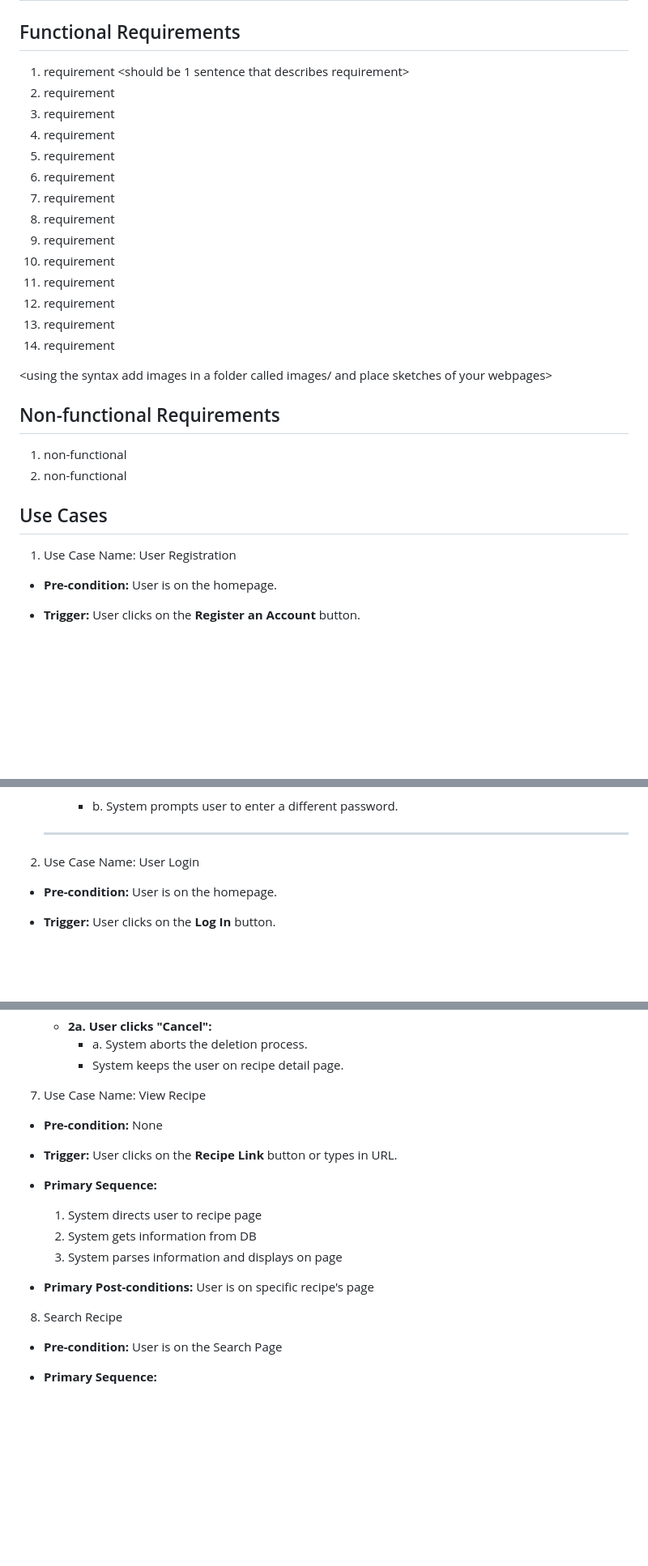
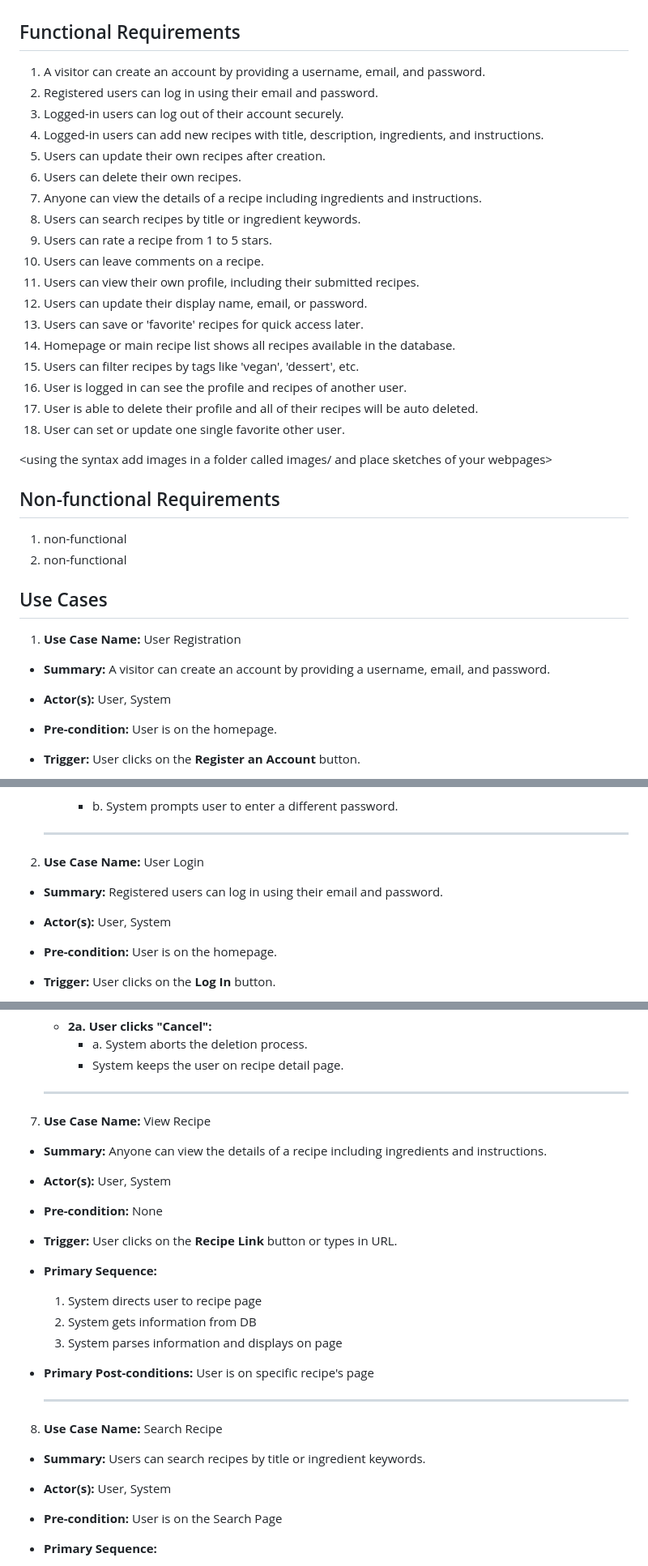
Before and after one commit to LeDuyNg/CMPE-131-Team-2-FOODpApp, a Markdown page: requirements.md, 3 parts joined by grey strips. Shown at 81% size. Rendered like a GitHub page; blank space fills up the shorter version.

Commit message:
Add Summary and actors for use cases that are missing, add list of functional requirements, format the use cases

```diff
--- a/requirements.md
+++ b/requirements.md
@@ -3,18 +1,22 @@
 ## Functional Requirements
-1. requirement <should be 1 sentence that describes requirement>
-2. requirement
-3. requirement
-4. requirement
-5. requirement
-6. requirement
-7. requirement
-8. requirement
-9. requirement
-10. requirement
-11. requirement
-12. requirement
-13. requirement
-14. requirement
+1. A visitor can create an account by providing a username, email, and password.
+2. Registered users can log in using their email and password.
+3. Logged-in users can log out of their account securely.
+4. Logged-in users can add new recipes with title, description, ingredients, and instructions.
+5. Users can update their own recipes after creation.
+6. Users can delete their own recipes.
+7. Anyone can view the details of a recipe including ingredients and instructions.
+8. Users can search recipes by title or ingredient keywords.
+9. Users can rate a recipe from 1 to 5 stars.
+10. Users can leave comments on a recipe.
+11. Users can view their own profile, including their submitted recipes.
+12. Users can update their display name, email, or password.
+13. Users can save or 'favorite' recipes for quick access later.
+14. Homepage or main recipe list shows all recipes available in the database.
+15. Users can filter recipes by tags like 'vegan', 'dessert', etc.
+16. User is logged in can see the profile and recipes of another user.
+17. User is able to delete their profile and all of their recipes will be auto deleted.
+18. User can set or update one single favorite other user.
 
 <using the syntax [](images/ui1.png) add images in a folder called images/ and place sketches of your webpages>
 
@@ -23,8 +25,9 @@
 2. non-functional
 ## Use Cases <Le Duy Nguyen>
 
-1. Use Case Name: User Registration
-
+1. **Use Case Name:** User Registration
+- **Summary:** A visitor can create an account by providing a username, email, and password.
+- **Actor(s):** User, System
 - **Pre-condition:** User is on the homepage.
 - **Trigger:** User clicks on the **Register an Account** button.
 - **Primary Sequence:**
@@ -90,7 +93,9 @@
 
         - b. System prompts user to enter a different password.
     ---
-2. Use Case Name: User Login
+2. **Use Case Name:** User Login
+- **Summary:** Registered users can log in using their email and password.
+- **Actor(s):** User, System
 - **Pre-condition:** User is on the homepage.
 - **Trigger:** User clicks on the **Log In** button.
 - **Primary Sequence:**
@@ -224,10 +237,10 @@
     - **2a. User clicks "Cancel":**
         - a. System aborts the deletion process.
         - System keeps the user on recipe detail page.
-
-
-7. Use Case Name: View Recipe
-
+    ---
+7. **Use Case Name:** View Recipe
+- **Summary:** Anyone can view the details of a recipe including ingredients and instructions.
+- **Actor(s):** User, System
 - **Pre-condition:** None
 - **Trigger:** User clicks on the **Recipe Link** button or types in URL.
 - **Primary Sequence:**
@@ -237,7 +250,10 @@
 
 - **Primary Post-conditions:** User is on specific recipe's page
 
-8. Search Recipe
+    ---
+8. **Use Case Name:** Search Recipe
+- **Summary:** Users can search recipes by title or ingredient keywords.
+- **Actor(s):** User, System
 - **Pre-condition:** User is on the Search Page
 - **Primary Sequence:**
     1. User types in string from the title
```
Also changed, not shown: other parts of requirements.md (+52 -36 lines).
